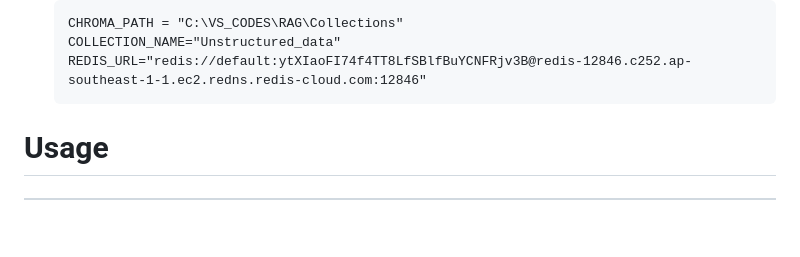
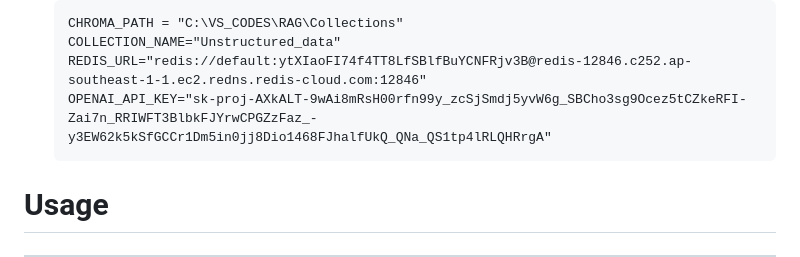
Before and after one commit to 22038809-QICHYE/Mobile-Team-care-Deprescribing-Application-with-Gen-AI-ChatBot, a Markdown page: README.md, the part around the change. GitHub-like rendering; blank space fills up the shorter version.

Commit message:
Update README.md
added openai api key

````diff
--- a/README.md
+++ b/README.md
@@ -50,6 +50,7 @@ To install the TDA Chatbot, please follow these steps:
    CHROMA_PATH = "C:\VS_CODES\RAG\Collections"
    COLLECTION_NAME="Unstructured_data"
    REDIS_URL="redis://default:ytXIaoFI74f4TT8LfSBlfBuYCNFRjv3B@redis-12846.c252.ap-southeast-1-1.ec2.redns.redis-cloud.com:12846"
+   OPENAI_API_KEY="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"
    ```
 
 # Usage
````
